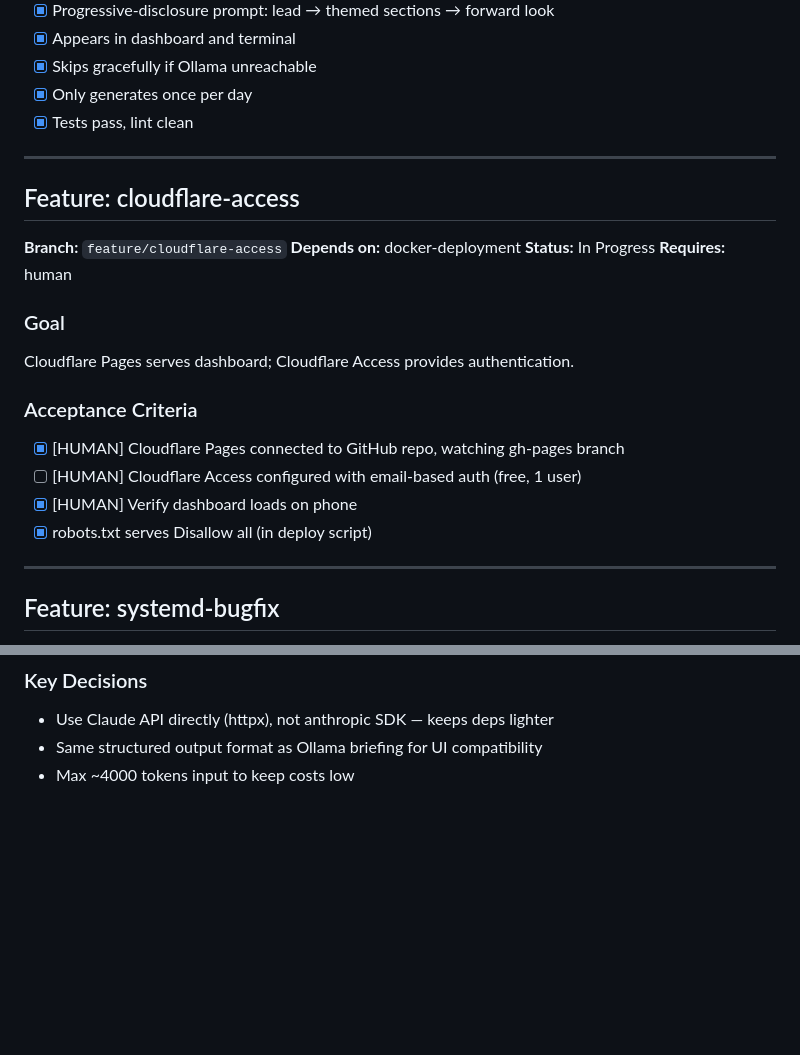
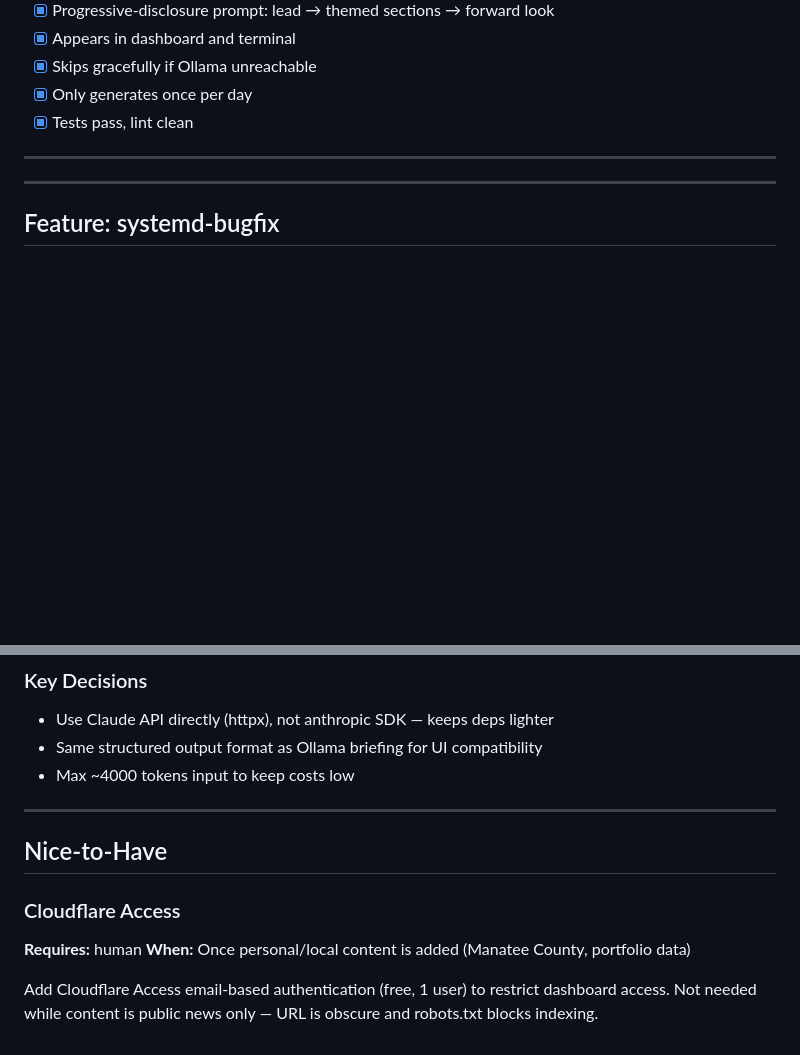
Before and after one commit to Psaphon/morning-brief, a Markdown page: docs/DEVPLAN.md, 2 parts joined by grey strips. Drawn GitHub-style; blank space fills up the shorter version.

Commit message:
docs: move cloudflare-access to nice-to-have section
Not needed while dashboard content is all public news.
Revisit when personal/local content is added.

Co-Authored-By: Claude Opus 4.6 <noreply@anthropic.com>

```diff
--- a/docs/DEVPLAN.md
+++ b/docs/DEVPLAN.md
@@ -89,24 +89,6 @@ Combine article summaries into a ~500-1000 word daily briefing via Ollama.
 - [x] Tests pass, lint clean
 
 ---
-
-## Feature: cloudflare-access
-
-**Branch:** `feature/cloudflare-access`
-**Depends on:** docker-deployment
-**Status:** In Progress
-**Requires:** human
-
-### Goal
-
-Cloudflare Pages serves dashboard; Cloudflare Access provides authentication.
-
-### Acceptance Criteria
-
-- [x] [HUMAN] Cloudflare Pages connected to GitHub repo, watching gh-pages branch
-- [ ] [HUMAN] Cloudflare Access configured with email-based auth (free, 1 user)
-- [x] [HUMAN] Verify dashboard loads on phone
-- [x] robots.txt serves Disallow all (in deploy script)
 
 ---
 
@@ -473,3 +455,14 @@ Optional upgrade: when `ANTHROPIC_API_KEY` is set, use Claude instead of Ollama
 - Use Claude API directly (httpx), not anthropic SDK — keeps deps lighter
 - Same structured output format as Ollama briefing for UI compatibility
 - Max ~4000 tokens input to keep costs low
+
+---
+
+## Nice-to-Have
+
+### Cloudflare Access
+
+**Requires:** human
+**When:** Once personal/local content is added (Manatee County, portfolio data)
+
+Add Cloudflare Access email-based authentication (free, 1 user) to restrict dashboard access. Not needed while content is public news only — URL is obscure and robots.txt blocks indexing.
```
